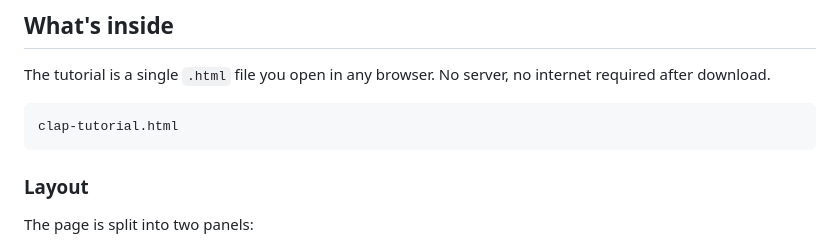
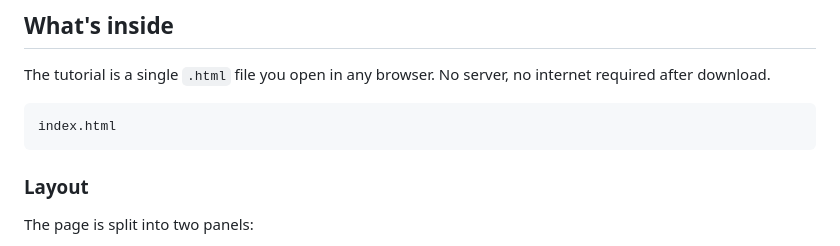
Before and after one commit to irshadali5/clap-tutorial, a Markdown page: README.md, the part around the change. Rendered like a GitHub page.

Commit message:
correction in README.md

````diff
--- a/README.md
+++ b/README.md
@@ -23,7 +23,7 @@ The tutorial is a single `.html` file you open in any browser. No server, no
 internet required after download.
 
 ```
-clap-tutorial.html
+index.html
 ```
 
 ### Layout
````
